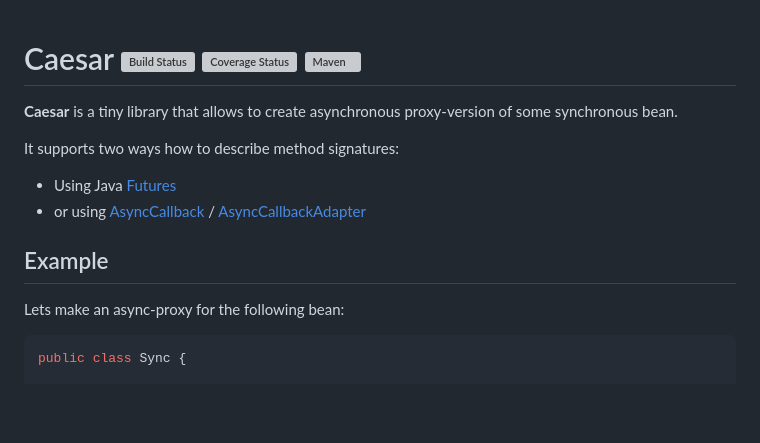
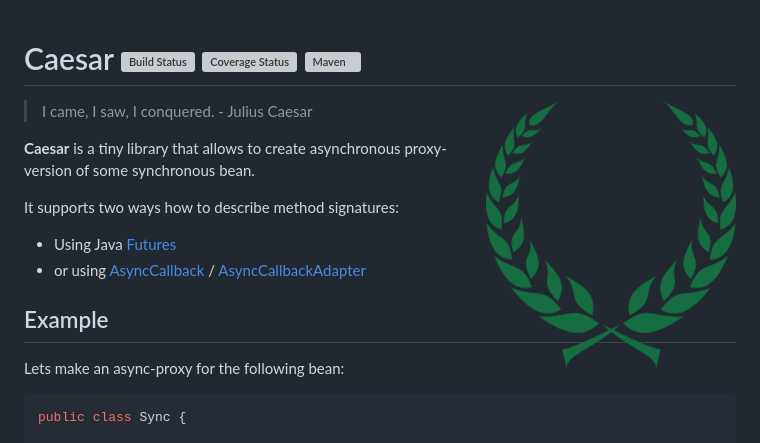
Before and after one commit to vbauer/caesar, a Markdown page: README.md, the part around the change. Drawn GitHub-style; pictures changed too: misc/caesar.png (added); blank space fills up the shorter version; grey boxes are pictures that could not be loaded.

Commit message:
Add logo

```diff
--- a/README.md
+++ b/README.md
@@ -1,5 +1,9 @@
 
 # Caesar [![Build Status](https://travis-ci.org/vbauer/caesar.svg)](https://travis-ci.org/vbauer/caesar) [![Coverage Status](https://coveralls.io/repos/vbauer/caesar/badge.svg?branch=master)](https://coveralls.io/r/vbauer/caesar?branch=master) [![Maven](https://img.shields.io/github/tag/vbauer/caesar.svg?label=maven)](https://jitpack.io/#vbauer/caesar)
+
+<img align="right" style="margin-left: 15px" width="250" height="268" src="misc/caesar.png">
+
+> I came, I saw, I conquered. - Julius Caesar
 
 **Caesar** is a tiny library that allows to create asynchronous proxy-version of some synchronous bean.
 
```
